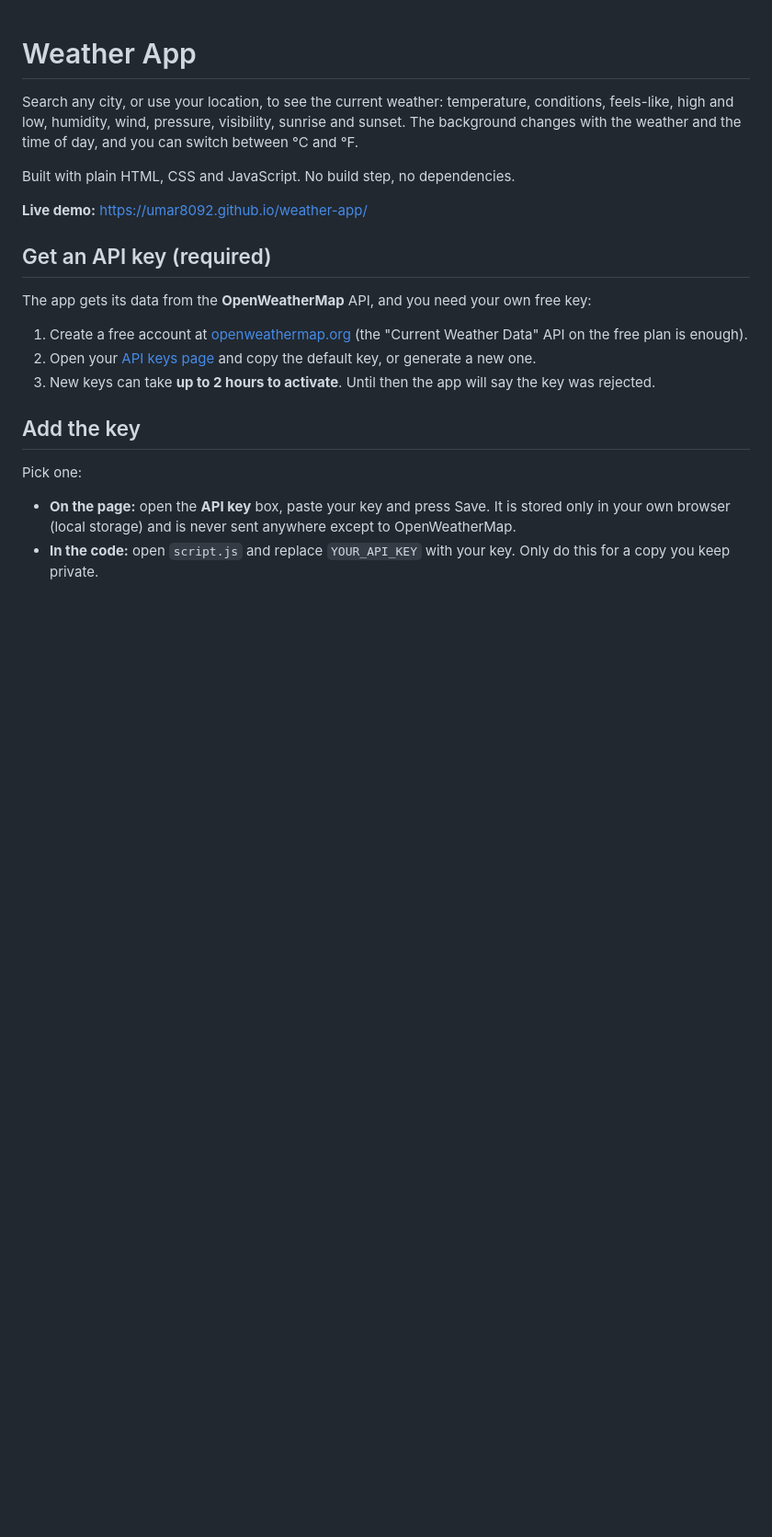
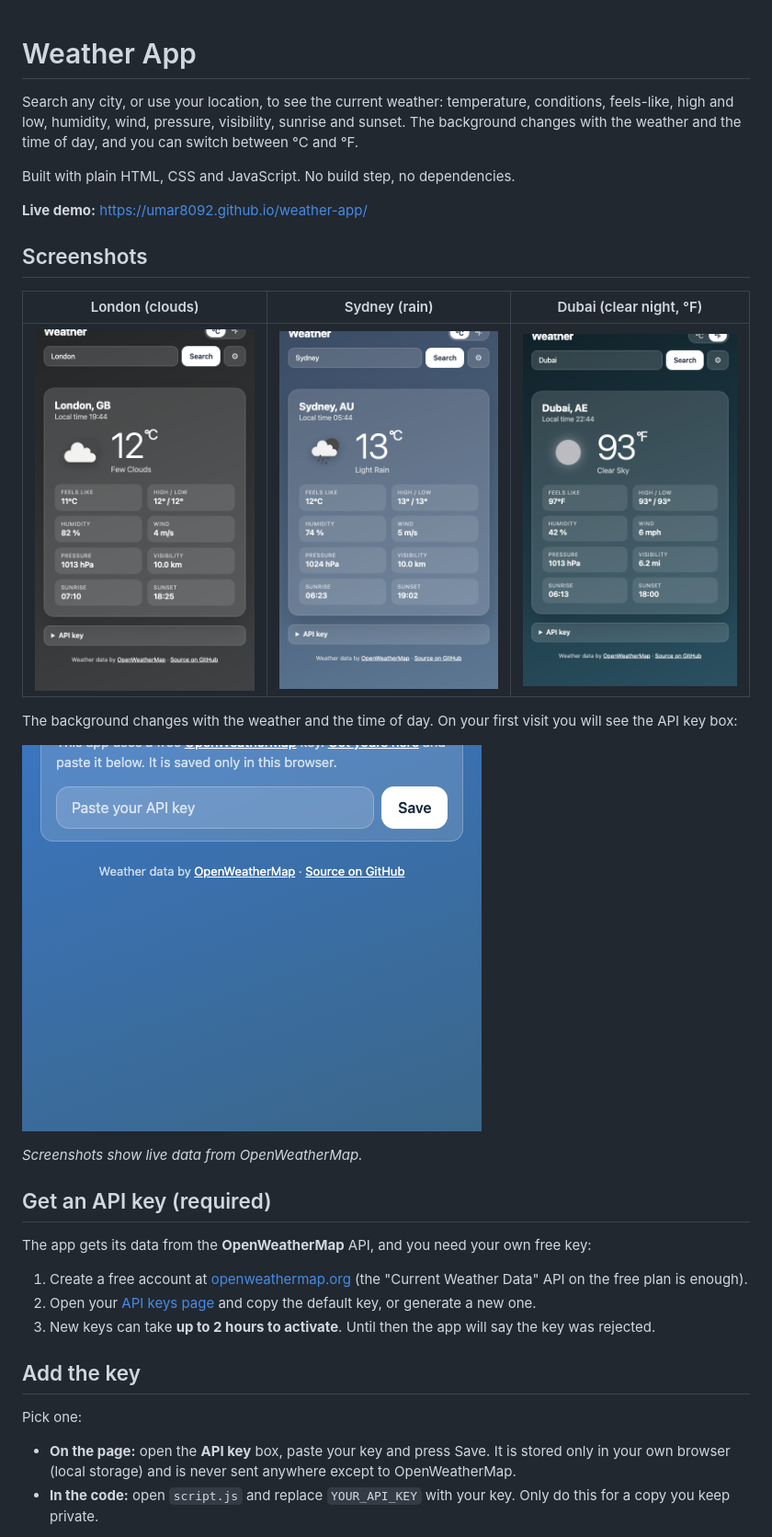
Before and after one commit to umar8092/weather-app, a Markdown page: README.md, the part around the change. Shown at 92% size. Drawn GitHub-style; pictures changed too: screenshots/api-key-setup.png (added), screenshots/dubai-clear-night-fahrenheit.png (added), screenshots/london-clouds.png (added); blank space fills up the shorter version.

Commit message:
Add screenshots to README; make clear-night icon visible

```diff
--- a/README.md
+++ b/README.md
@@ -5,6 +5,18 @@ Search any city, or use your location, to see the current weather: temperature,
 Built with plain HTML, CSS and JavaScript. No build step, no dependencies.
 
 **Live demo:** https://umar8092.github.io/weather-app/
+
+## Screenshots
+
+| London (clouds) | Sydney (rain) | Dubai (clear night, °F) |
+|---|---|---|
+| ![London, broken clouds, 12 degrees, on a grey background](screenshots/london-clouds.png) | ![Sydney, light rain, 13 degrees, on a blue-grey background](screenshots/sydney-rain.png) | ![Dubai, clear sky at night in Fahrenheit, on a dark teal background](screenshots/dubai-clear-night-fahrenheit.png) |
+
+The background changes with the weather and the time of day. On your first visit you will see the API key box:
+
+![The API key box shown on first visit](screenshots/api-key-setup.png)
+
+*Screenshots show live data from OpenWeatherMap.*
 
 ## Get an API key (required)
 
```
Also changed, not shown: 1 other file.
